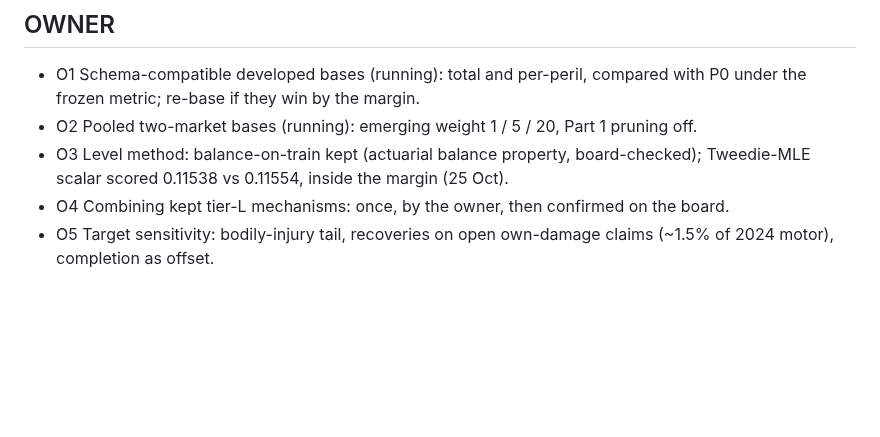
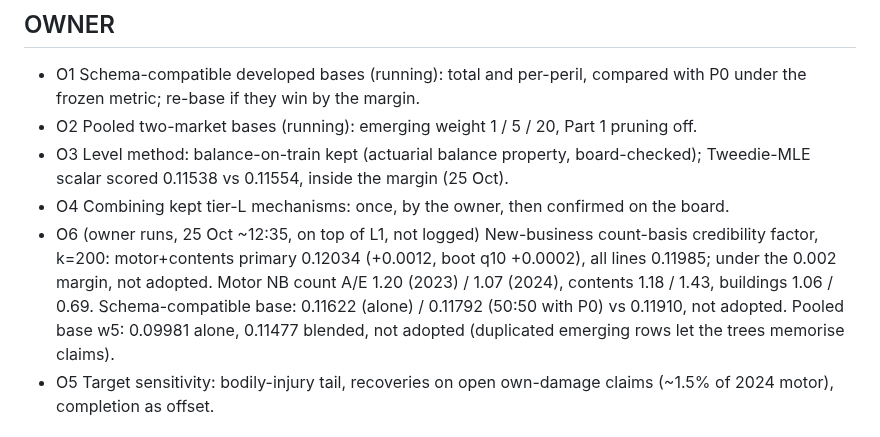
Before and after one commit to farmcoding/iaa-hackathon-2026, a Markdown page: research/experiment_backlog_emerging.md, the part around the change. Drawn GitHub-style; blank space fills up the shorter version.

Commit message:
backlog: owner near misses (NB count factor, compat base, pooled w5)
Co-Authored-By: Claude Opus 5.5 <noreply@anthropic.com>

```diff
--- a/research/experiment_backlog_emerging.md
+++ b/research/experiment_backlog_emerging.md
@@ -66,6 +66,12 @@ of L1, the single factors that passed the claim-count gate in both years.
 - O3 Level method: balance-on-train kept (actuarial balance property, board-checked);
   Tweedie-MLE scalar scored 0.11538 vs 0.11554, inside the margin (25 Oct).
 - O4 Combining kept tier-L mechanisms: once, by the owner, then confirmed on the board.
+- O6 (owner runs, 25 Oct ~12:35, on top of L1, not logged) New-business count-basis
+  credibility factor, k=200: motor+contents primary 0.12034 (+0.0012, boot q10 +0.0002),
+  all lines 0.11985; under the 0.002 margin, not adopted. Motor NB count A/E 1.20 (2023) /
+  1.07 (2024), contents 1.18 / 1.43, buildings 1.06 / 0.69. Schema-compatible base: 0.11622
+  (alone) / 0.11792 (50:50 with P0) vs 0.11910, not adopted. Pooled base w5: 0.09981 alone,
+  0.11477 blended, not adopted (duplicated emerging rows let the trees memorise claims).
 - O5 Target sensitivity: bodily-injury tail, recoveries on open own-damage claims (~1.5% of
   2024 motor), completion as offset.
 
```
